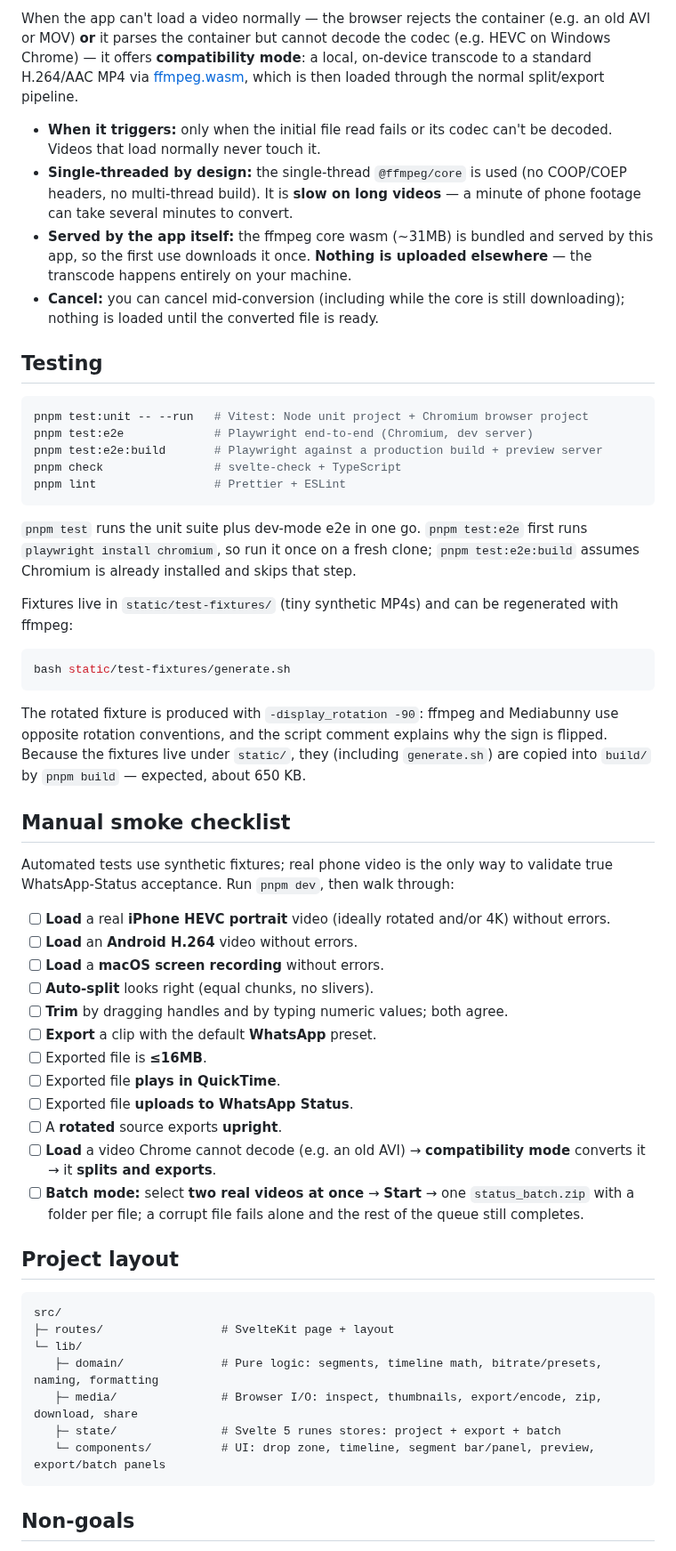
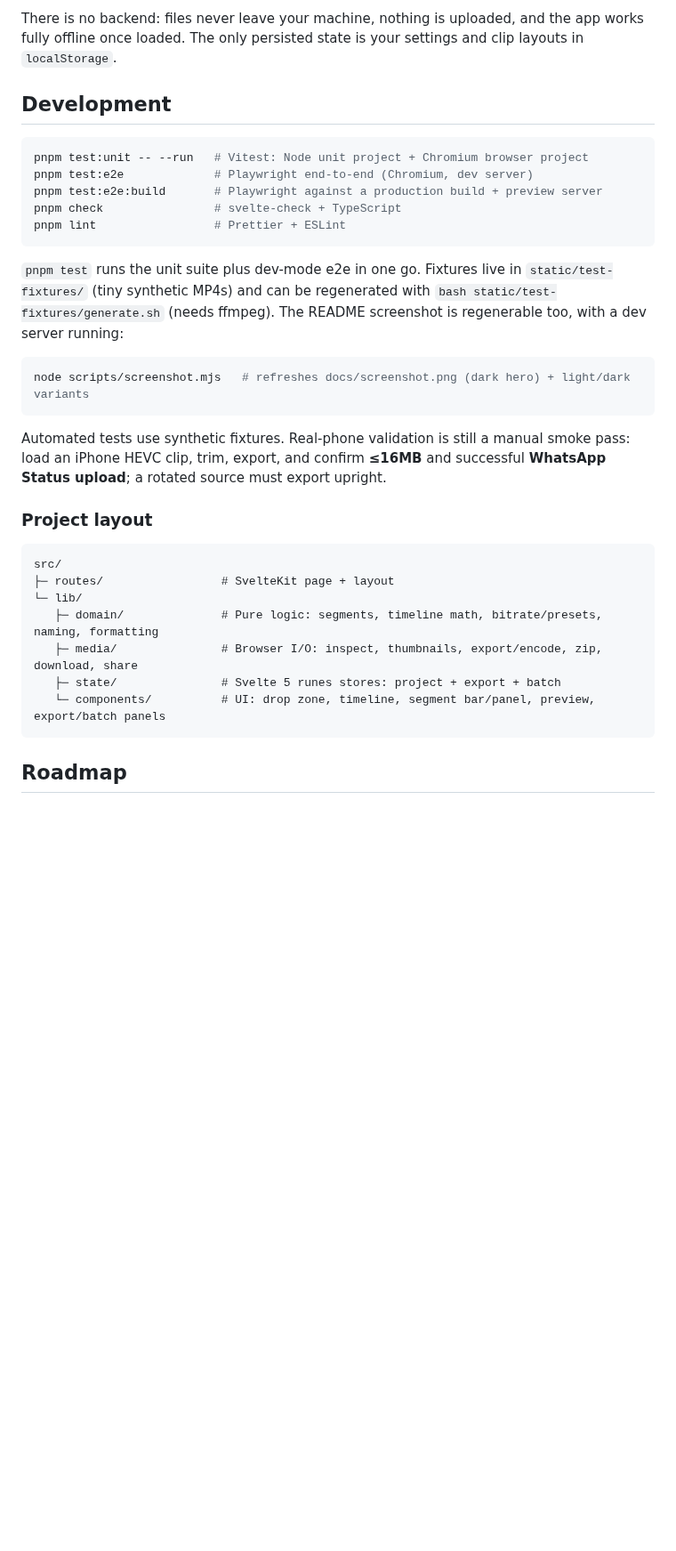
Before and after one commit to ionutale/whatsapp-status-splitter, a Markdown page: README.md, the part around one of its changes. Shown at 89% size. GitHub-like rendering; blank space fills up the shorter version.

````diff
--- a/README.md
+++ b/README.md
@@ -138,23 +145,9 @@ versions may accept 60–90s clips, so the max clip length is configurable up to
 
-When the app can't load a video normally — the browser rejects the container
-(e.g. an old AVI or MOV) **or** it parses the container but cannot decode the
-codec (e.g. HEVC on Windows Chrome) — it offers **compatibility mode**: a local,
-on-device transcode to a standard H.264/AAC MP4 via
-[ffmpeg.wasm](https://ffmpegwasm.netlify.app/), which is then loaded through the
-normal split/export pipeline.
+There is no backend: files never leave your machine, nothing is uploaded, and
+the app works fully offline once loaded. The only persisted state is your
+settings and clip layouts in `localStorage`.
 
-- **When it triggers:** only when the initial file read fails or its codec can't
-  be decoded. Videos that load normally never touch it.
-- **Single-threaded by design:** the single-thread `@ffmpeg/core` is used (no
-  COOP/COEP headers, no multi-thread build). It is **slow on long videos** — a
-  minute of phone footage can take several minutes to convert.
-- **Served by the app itself:** the ffmpeg core wasm (~31MB) is bundled and
-  served by this app, so the first use downloads it once. **Nothing is uploaded
-  elsewhere** — the transcode happens entirely on your machine.
-- **Cancel:** you can cancel mid-conversion (including while the core is still
-  downloading); nothing is loaded until the converted file is ready.
-
-## Testing
+## Development
 
 ```sh
 pnpm test:unit -- --run   # Vitest: Node unit project + Chromium browser project
@@ -164,46 +157,20 @@ pnpm check                # svelte-check + TypeScript
 pnpm lint                 # Prettier + ESLint
 ```
 
-`pnpm test` runs the unit suite plus dev-mode e2e in one go. `pnpm test:e2e`
-first runs `playwright install chromium`, so run it once on a fresh clone;
-`pnpm test:e2e:build` assumes Chromium is already installed and skips that step.
-
-Fixtures live in `static/test-fixtures/` (tiny synthetic MP4s) and can be
-regenerated with ffmpeg:
+`pnpm test` runs the unit suite plus dev-mode e2e in one go. Fixtures live in
+`static/test-fixtures/` (tiny synthetic MP4s) and can be regenerated with
+`bash static/test-fixtures/generate.sh` (needs ffmpeg). The README screenshot is
+regenerable too, with a dev server running:
 
 ```sh
-bash static/test-fixtures/generate.sh
+node scripts/screenshot.mjs   # refreshes docs/screenshot.png (dark hero) + light/dark variants
 ```
 
-The rotated fixture is produced with `-display_rotation -90`: ffmpeg and
-Mediabunny use opposite rotation conventions, and the script comment explains
-why the sign is flipped. Because the fixtures live under `static/`, they
-(including `generate.sh`) are copied into `build/` by `pnpm build` — expected,
-about 650 KB.
+Automated tests use synthetic fixtures. Real-phone validation is still a manual
+smoke pass: load an iPhone HEVC clip, trim, export, and confirm **≤16MB** and
+successful **WhatsApp Status upload**; a rotated source must export upright.
 
-## Manual smoke checklist
-
-Automated tests use synthetic fixtures; real phone video is the only way to
-validate true WhatsApp-Status acceptance. Run `pnpm dev`, then walk through:
-
-- [ ] **Load** a real **iPhone HEVC portrait** video (ideally rotated and/or 4K)
-      without errors.
-- [ ] **Load** an **Android H.264** video without errors.
-- [ ] **Load** a **macOS screen recording** without errors.
-- [ ] **Auto-split** looks right (equal chunks, no slivers).
-- [ ] **Trim** by dragging handles and by typing numeric values; both agree.
-- [ ] **Export** a clip with the default **WhatsApp** preset.
-- [ ] Exported file is **≤16MB**.
-- [ ] Exported file **plays in QuickTime**.
-- [ ] Exported file **uploads to WhatsApp Status**.
-- [ ] A **rotated** source exports **upright**.
-- [ ] **Load** a video Chrome cannot decode (e.g. an old AVI) → **compatibility
-      mode** converts it → it **splits and exports**.
-- [ ] **Batch mode:** select **two real videos at once** → **Start** → one
-      `status_batch.zip` with a folder per file; a corrupt file fails alone and
-      the rest of the queue still completes.
-
-## Project layout
+### Project layout
 
 ```
 src/
@@ -215,5 +182,5 @@ src/
    └─ components/          # UI: drop zone, timeline, segment bar/panel, preview, export/batch panels
 ```
 
-## Non-goals
+## Roadmap
 
````
Also changed, not shown: other parts of README.md (+107 -100 lines), docs/screenshot.png (added), 2 other files.
